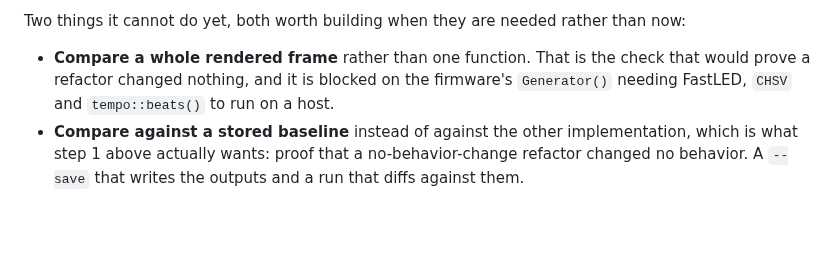
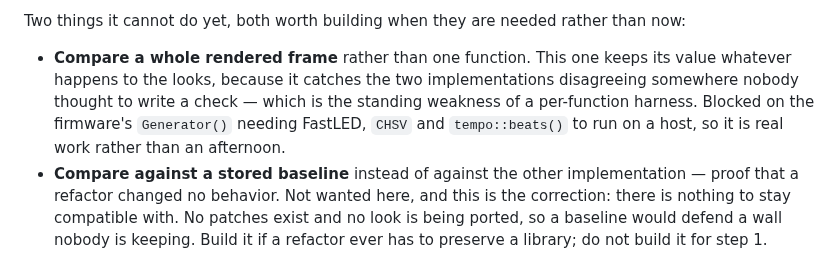
Before and after one commit to knorrli/Aurora, a Markdown page: docs/modulation.md, the part around the change. Rendered like a GitHub page; blank space fills up the shorter version.

Commit message:
Correct what the cross-check harness is for
The closing note said a stored baseline is what step 1 actually wants:
proof that a no-behavior-change refactor changed no behavior. That assumed
the current wall is worth keeping, and it is not. No patches exist and no
look is being ported, so a baseline would defend something nobody wants
defended.

The frame-level comparison keeps its value, and for a different reason
than was written: it catches the two implementations disagreeing somewhere
nobody thought to write a check, which is what a per-function harness
cannot do.

Co-Authored-By: Claude Opus 5 (1M context) <noreply@anthropic.com>

```diff
--- a/docs/modulation.md
+++ b/docs/modulation.md
@@ -631,11 +631,15 @@ sides are handed different inputs before the function is even called.
 Two things it cannot do yet, both worth building when they are needed
 rather than now:
 
-- **Compare a whole rendered frame** rather than one function. That is the
-  check that would prove a refactor changed nothing, and it is blocked on
-  the firmware's `Generator()` needing FastLED, `CHSV` and `tempo::beats()`
-  to run on a host.
+- **Compare a whole rendered frame** rather than one function. This one
+  keeps its value whatever happens to the looks, because it catches the two
+  implementations disagreeing somewhere nobody thought to write a check —
+  which is the standing weakness of a per-function harness. Blocked on the
+  firmware's `Generator()` needing FastLED, `CHSV` and `tempo::beats()` to
+  run on a host, so it is real work rather than an afternoon.
 - **Compare against a stored baseline** instead of against the other
-  implementation, which is what step 1 above actually wants: proof that a
-  no-behavior-change refactor changed no behavior. A `--save` that writes
-  the outputs and a run that diffs against them.
+  implementation — proof that a refactor changed no behavior. Not wanted
+  here, and this is the correction: there is nothing to stay compatible
+  with. No patches exist and no look is being ported, so a baseline would
+  defend a wall nobody is keeping. Build it if a refactor ever has to
+  preserve a library; do not build it for step 1.
```
